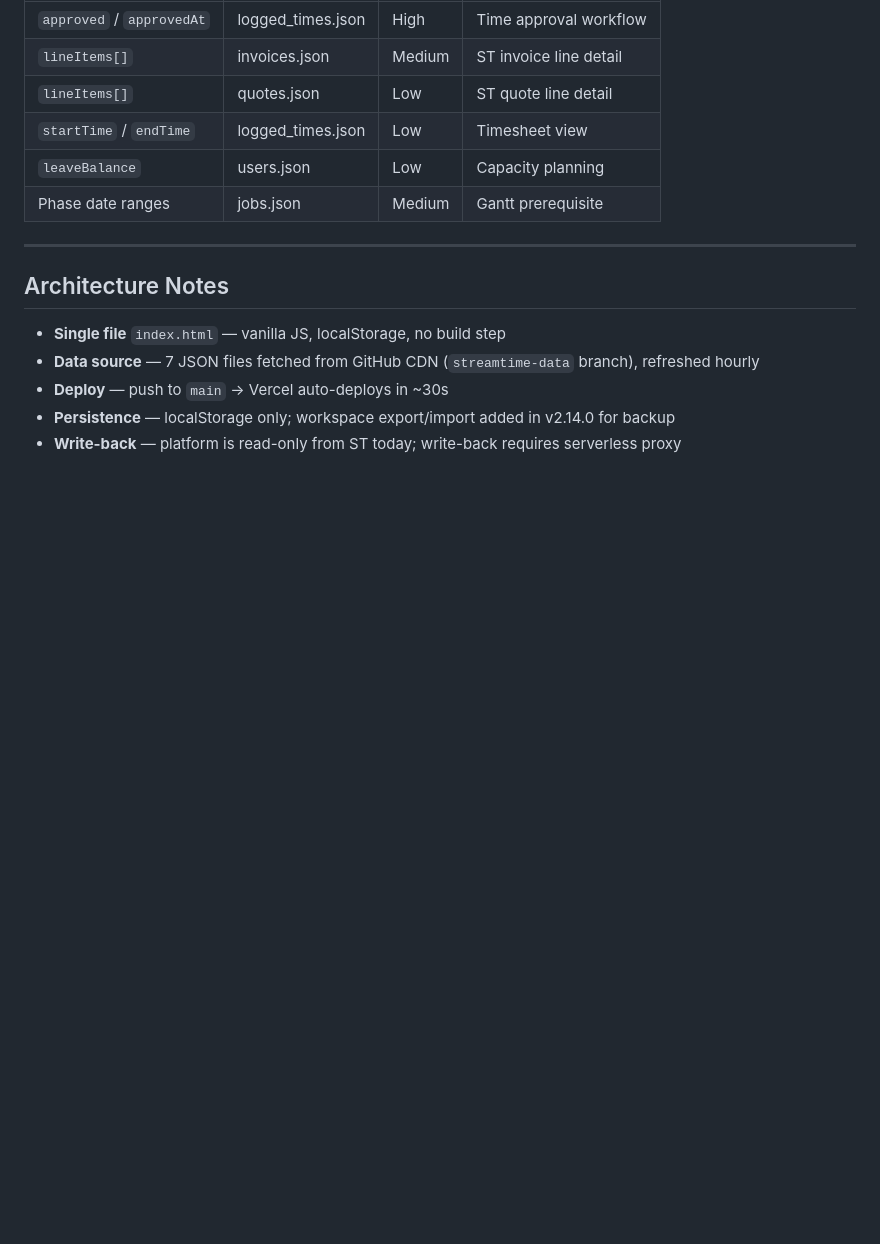
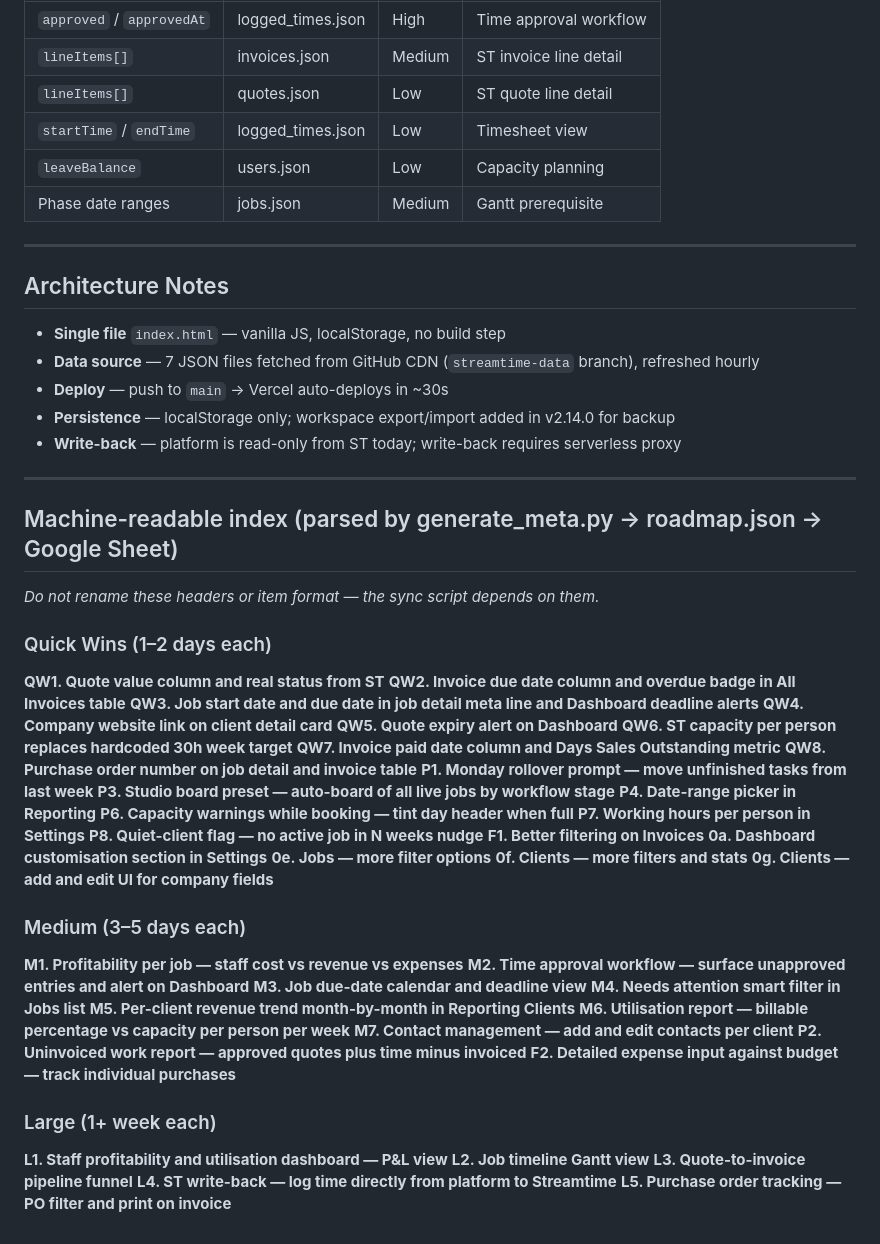
Before and after one commit to ronanheal/CandCPlatform, a Markdown page: ROADMAP.md, the part around the change. Rendered like a GitHub page; blank space fills up the shorter version.

Commit message:
Fix roadmap.json sync — restore machine-readable item index for Google Sheet
The rewrite removed the ### Quick Wins / Medium / Large headers and **id. Title**
format that generate_meta.py parses. Appended a dedicated machine-readable
index section that the script can parse correctly.

Co-Authored-By: Claude Sonnet 4.6 <noreply@anthropic.com>

```diff
--- a/ROADMAP.md
+++ b/ROADMAP.md
@@ -114,3 +114,51 @@
 - **Deploy** — push to `main` → Vercel auto-deploys in ~30s
 - **Persistence** — localStorage only; workspace export/import added in v2.14.0 for backup
 - **Write-back** — platform is read-only from ST today; write-back requires serverless proxy
+
+---
+
+## Machine-readable index (parsed by generate_meta.py → roadmap.json → Google Sheet)
+
+*Do not rename these headers or item format — the sync script depends on them.*
+
+### Quick Wins (1–2 days each)
+
+**QW1. Quote value column and real status from ST**
+**QW2. Invoice due date column and overdue badge in All Invoices table**
+**QW3. Job start date and due date in job detail meta line and Dashboard deadline alerts**
+**QW4. Company website link on client detail card**
+**QW5. Quote expiry alert on Dashboard**
+**QW6. ST capacity per person replaces hardcoded 30h week target**
+**QW7. Invoice paid date column and Days Sales Outstanding metric**
+**QW8. Purchase order number on job detail and invoice table**
+**P1. Monday rollover prompt — move unfinished tasks from last week**
+**P3. Studio board preset — auto-board of all live jobs by workflow stage**
+**P4. Date-range picker in Reporting**
+**P6. Capacity warnings while booking — tint day header when full**
+**P7. Working hours per person in Settings**
+**P8. Quiet-client flag — no active job in N weeks nudge**
+**F1. Better filtering on Invoices**
+**0a. Dashboard customisation section in Settings**
+**0e. Jobs — more filter options**
+**0f. Clients — more filters and stats**
+**0g. Clients — add and edit UI for company fields**
+
+### Medium (3–5 days each)
+
+**M1. Profitability per job — staff cost vs revenue vs expenses**
+**M2. Time approval workflow — surface unapproved entries and alert on Dashboard**
+**M3. Job due-date calendar and deadline view**
+**M4. Needs attention smart filter in Jobs list**
+**M5. Per-client revenue trend month-by-month in Reporting Clients**
+**M6. Utilisation report — billable percentage vs capacity per person per week**
+**M7. Contact management — add and edit contacts per client**
+**P2. Uninvoiced work report — approved quotes plus time minus invoiced**
+**F2. Detailed expense input against budget — track individual purchases**
+
+### Large (1+ week each)
+
+**L1. Staff profitability and utilisation dashboard — P&L view**
+**L2. Job timeline Gantt view**
+**L3. Quote-to-invoice pipeline funnel**
+**L4. ST write-back — log time directly from platform to Streamtime**
+**L5. Purchase order tracking — PO filter and print on invoice**
```
